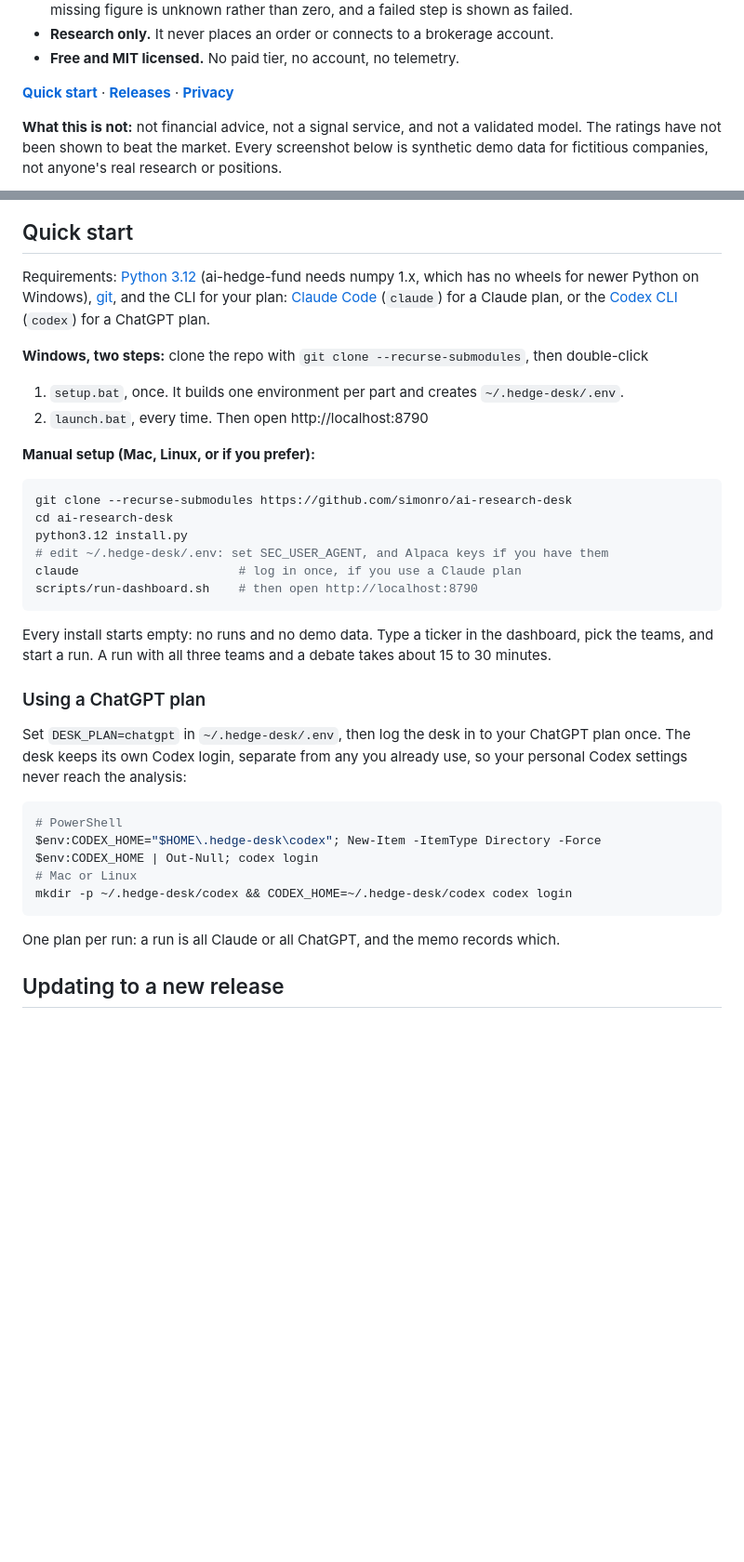
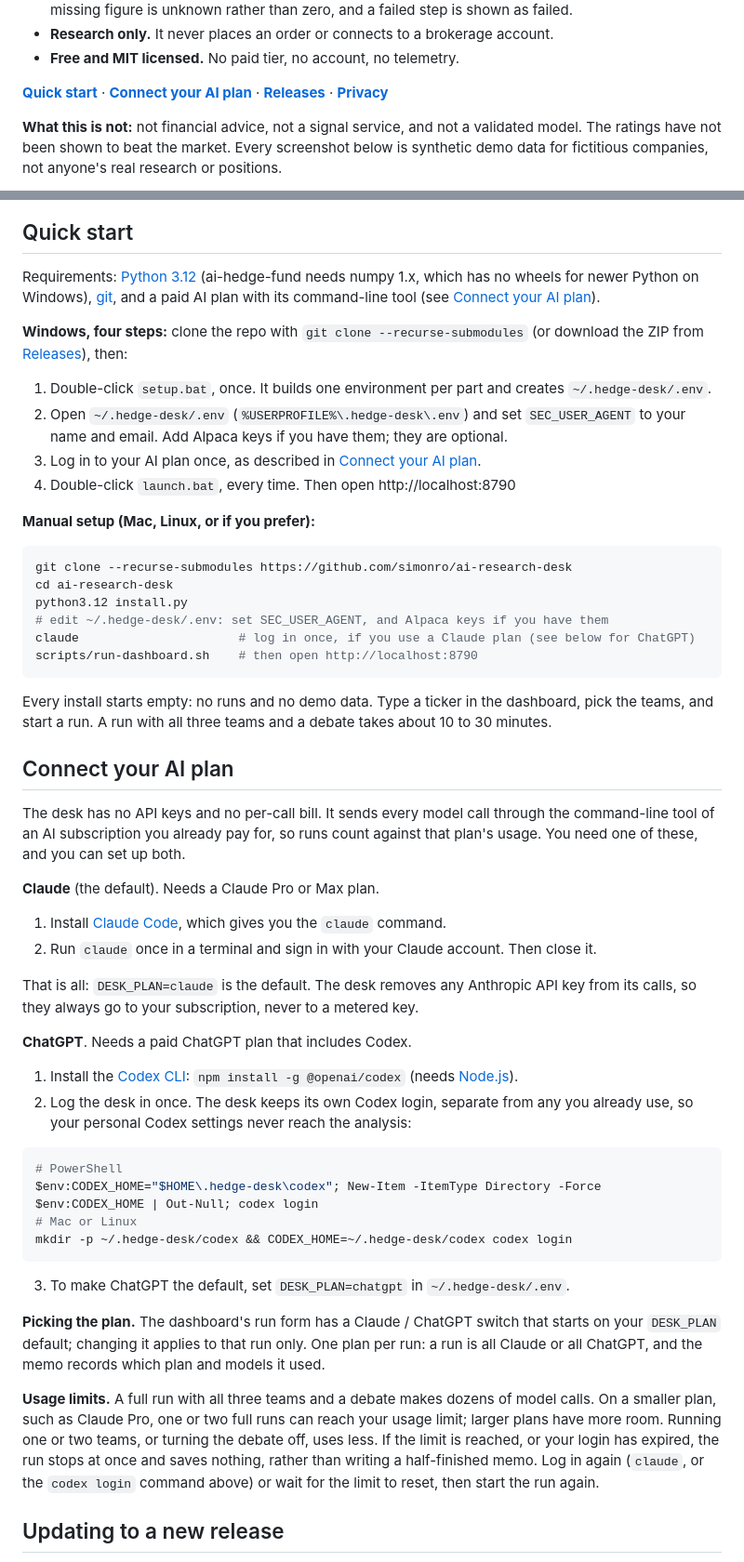
Before and after one commit to simonro/ai-research-desk, a Markdown page: README.md, 2 parts joined by grey strips. Shown at 93% size. Rendered like a GitHub page; blank space fills up the shorter version.

Commit message:
README: connect your AI plan (#13)
The Windows quick start skipped the login and the SEC_USER_AGENT step. New section covers which
plans work, installing and logging in to claude or codex, the dashboard's per-run plan switch,
usage limits, and what happens when a limit is hit or a login expires.

Co-authored-by: Tape to Edge <tapetoedge@users.noreply.github.com>
Co-authored-by: Claude Opus 5.5 <noreply@anthropic.com>

````diff
--- a/README.md
+++ b/README.md
@@ -22,7 +22,7 @@ pick their own stocks and want a second, third and fourth opinion that shows its
 - **Research only.** It never places an order or connects to a brokerage account.
 - **Free and MIT licensed.** No paid tier, no account, no telemetry.
 
-**[Quick start](#quick-start)** · **[Releases](https://github.com/simonro/ai-research-desk/releases)** · **[Privacy](#privacy-and-your-data)**
+**[Quick start](#quick-start)** · **[Connect your AI plan](#connect-your-ai-plan)** · **[Releases](https://github.com/simonro/ai-research-desk/releases)** · **[Privacy](#privacy-and-your-data)**
 
 **What this is not:** not financial advice, not a signal service, and not a validated model. The
 ratings have not been shown to beat the market. Every screenshot below is synthetic demo data for
@@ -99,14 +99,18 @@ previous run. Here a stale filing has withheld one company's long-term rating.
 ## Quick start
 
 Requirements: [Python 3.12](https://www.python.org/downloads/) (ai-hedge-fund needs numpy 1.x,
-which has no wheels for newer Python on Windows), [git](https://git-scm.com/), and the CLI for your
-plan: [Claude Code](https://docs.claude.com/en/docs/claude-code) (`claude`) for a Claude plan, or the
-[Codex CLI](https://github.com/openai/codex) (`codex`) for a ChatGPT plan.
+which has no wheels for newer Python on Windows), [git](https://git-scm.com/), and a paid AI plan
+with its command-line tool (see [Connect your AI plan](#connect-your-ai-plan)).
 
-**Windows, two steps:** clone the repo with `git clone --recurse-submodules`, then double-click
+**Windows, four steps:** clone the repo with `git clone --recurse-submodules` (or download the ZIP
+from [Releases](https://github.com/simonro/ai-research-desk/releases)), then:
 
-1. `setup.bat`, once. It builds one environment per part and creates `~/.hedge-desk/.env`.
-2. `launch.bat`, every time. Then open http://localhost:8790
+1. Double-click `setup.bat`, once. It builds one environment per part and creates
+   `~/.hedge-desk/.env`.
+2. Open `~/.hedge-desk/.env` (`%USERPROFILE%\.hedge-desk\.env`) and set `SEC_USER_AGENT` to your
+   name and email. Add Alpaca keys if you have them; they are optional.
+3. Log in to your AI plan once, as described in [Connect your AI plan](#connect-your-ai-plan).
+4. Double-click `launch.bat`, every time. Then open http://localhost:8790
 
 **Manual setup (Mac, Linux, or if you prefer):**
 
@@ -115,18 +119,34 @@ git clone --recurse-submodules https://github.com/simonro/ai-research-desk
 cd ai-research-desk
 python3.12 install.py
 # edit ~/.hedge-desk/.env: set SEC_USER_AGENT, and Alpaca keys if you have them
-claude                      # log in once, if you use a Claude plan
+claude                      # log in once, if you use a Claude plan (see below for ChatGPT)
 scripts/run-dashboard.sh    # then open http://localhost:8790
 ```
 
 Every install starts empty: no runs and no demo data. Type a ticker in the dashboard, pick the
-teams, and start a run. A run with all three teams and a debate takes about 15 to 30 minutes.
+teams, and start a run. A run with all three teams and a debate takes about 10 to 30 minutes.
 
-### Using a ChatGPT plan
+## Connect your AI plan
 
-Set `DESK_PLAN=chatgpt` in `~/.hedge-desk/.env`, then log the desk in to your ChatGPT plan once. The
-desk keeps its own Codex login, separate from any you already use, so your personal Codex settings
-never reach the analysis:
+The desk has no API keys and no per-call bill. It sends every model call through the command-line
+tool of an AI subscription you already pay for, so runs count against that plan's usage. You need
+one of these, and you can set up both.
+
+**Claude** (the default). Needs a Claude Pro or Max plan.
+
+1. Install [Claude Code](https://docs.claude.com/en/docs/claude-code), which gives you the `claude`
+   command.
+2. Run `claude` once in a terminal and sign in with your Claude account. Then close it.
+
+That is all: `DESK_PLAN=claude` is the default. The desk removes any Anthropic API key from its
+calls, so they always go to your subscription, never to a metered key.
+
+**ChatGPT**. Needs a paid ChatGPT plan that includes Codex.
+
+1. Install the [Codex CLI](https://github.com/openai/codex): `npm install -g @openai/codex` (needs
+   [Node.js](https://nodejs.org/)).
+2. Log the desk in once. The desk keeps its own Codex login, separate from any you already use, so
+   your personal Codex settings never reach the analysis:
 
 ```bash
 # PowerShell
@@ -135,7 +155,18 @@ $env:CODEX_HOME="$HOME\.hedge-desk\codex"; New-Item -ItemType Directory -Force $
 mkdir -p ~/.hedge-desk/codex && CODEX_HOME=~/.hedge-desk/codex codex login
 ```
 
-One plan per run: a run is all Claude or all ChatGPT, and the memo records which.
+3. To make ChatGPT the default, set `DESK_PLAN=chatgpt` in `~/.hedge-desk/.env`.
+
+**Picking the plan.** The dashboard's run form has a Claude / ChatGPT switch that starts on your
+`DESK_PLAN` default; changing it applies to that run only. One plan per run: a run is all Claude or
+all ChatGPT, and the memo records which plan and models it used.
+
+**Usage limits.** A full run with all three teams and a debate makes dozens of model calls. On a
+smaller plan, such as Claude Pro, one or two full runs can reach your usage limit; larger plans have
+more room. Running one or two teams, or turning the debate off, uses less. If the limit is reached,
+or your login has expired, the run stops at once and saves nothing, rather than writing a
+half-finished memo. Log in again (`claude`, or the `codex login` command above) or wait for the
+limit to reset, then start the run again.
 
 ## Updating to a new release
 
````
